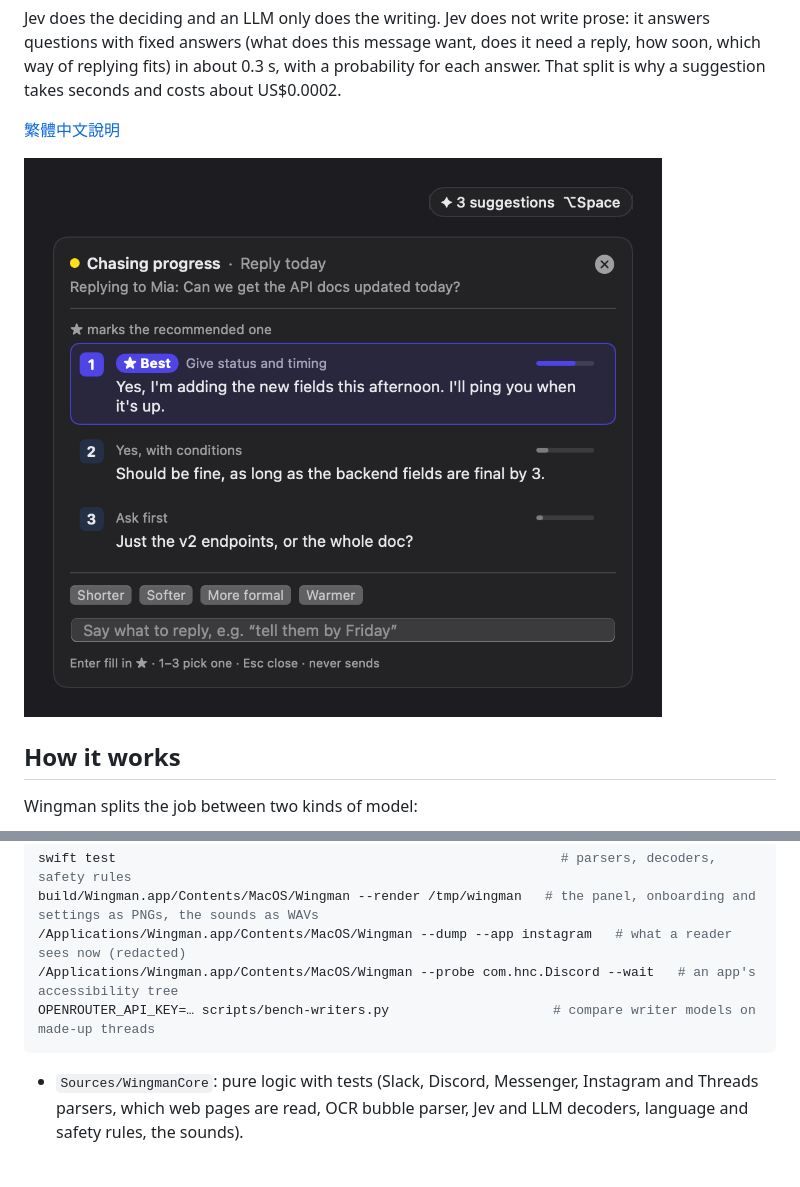
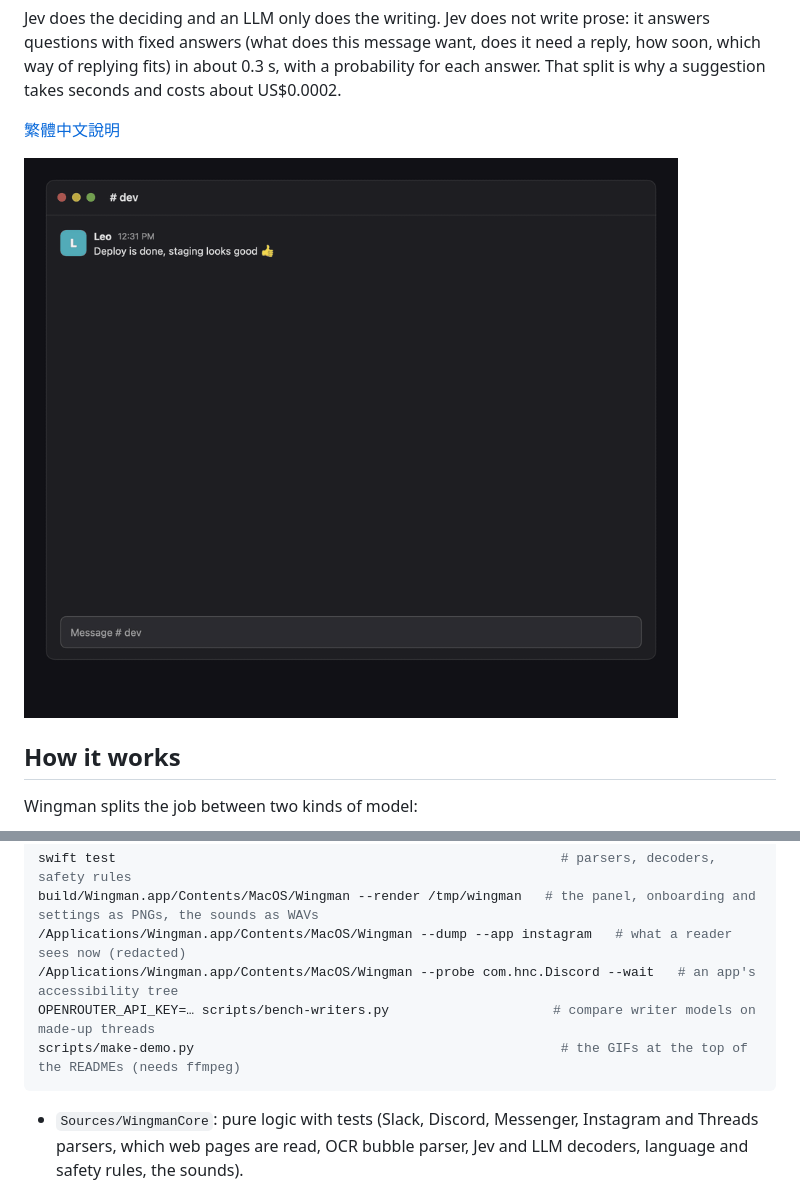
Before and after one commit to chyiiiiiiiiiiii/jev-wingman, a Markdown page: README.md, 2 parts joined by grey strips. GitHub-like rendering; pictures changed too: docs/demo-en.gif (added), docs/panel-en.png (deleted); blank space fills up the shorter version.

````diff
--- a/README.md
+++ b/README.md
@@ -8,7 +8,7 @@ Jev does the deciding and an LLM only does the writing. Jev does not write prose
 
 [繁體中文說明](README.zh-TW.md)
 
-![Wingman's suggestion panel](docs/panel-en.png)
+![A message arrives, ⌥Space opens three suggestions, ★ marks the best, Enter types it into the message box](docs/demo-en.gif)
 
 ## How it works
 
@@ -74,6 +74,7 @@ build/Wingman.app/Contents/MacOS/Wingman --render /tmp/wingman   # the panel, on
 /Applications/Wingman.app/Contents/MacOS/Wingman --dump --app instagram   # what a reader sees now (redacted)
 /Applications/Wingman.app/Contents/MacOS/Wingman --probe com.hnc.Discord --wait   # an app's accessibility tree
 OPENROUTER_API_KEY=… scripts/bench-writers.py                     # compare writer models on made-up threads
+scripts/make-demo.py                                               # the GIFs at the top of the READMEs (needs ffmpeg)
 ```
 
 - `Sources/WingmanCore`: pure logic with tests (Slack, Discord, Messenger, Instagram and Threads parsers, which web pages are read, OCR bubble parser, Jev and LLM decoders, language and safety rules, the sounds).
````
Also changed, not shown: README.zh-TW.md (+2 -1 lines), docs/demo-zh-Hant.gif (added), docs/panel-zh-Hant.png (deleted), 4 other files.
